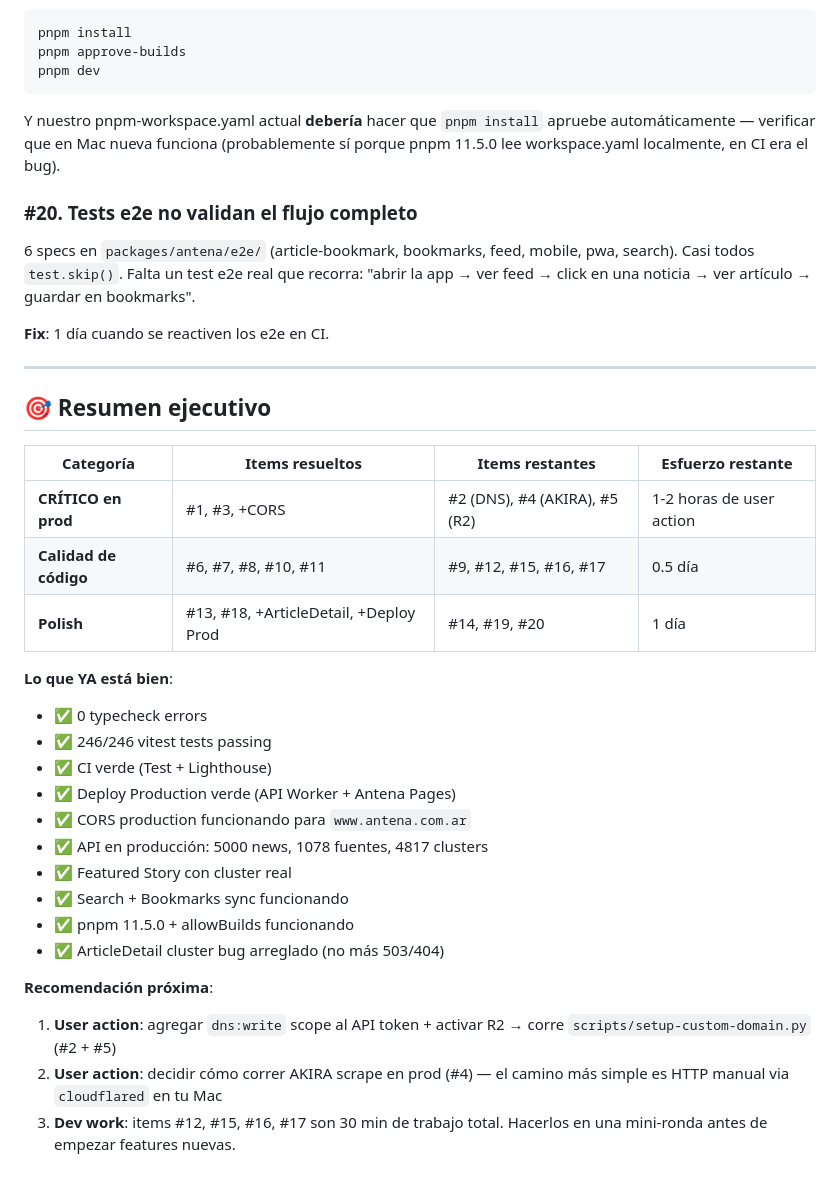
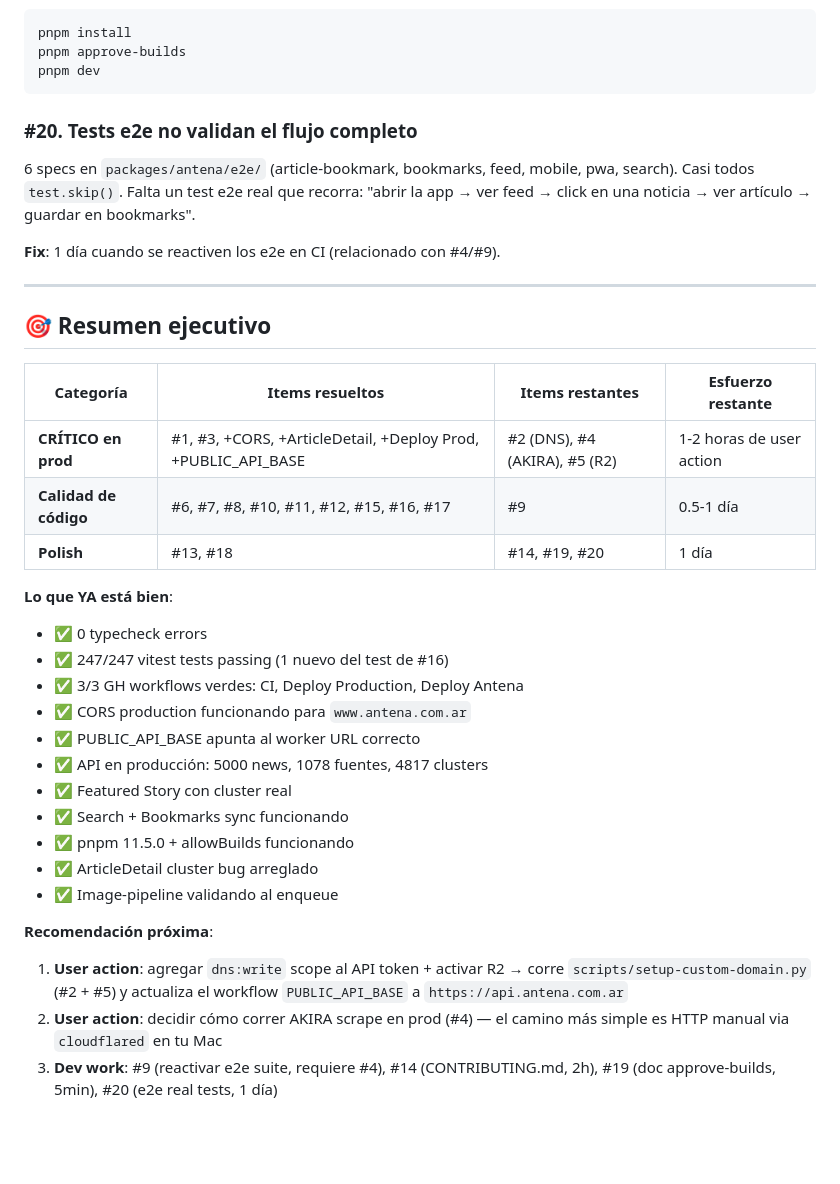
Before and after one commit to miclusty/antena, a Markdown page: TECHNICAL_DEBT.md, the part around one of its changes. GitHub-like rendering; blank space fills up the shorter version.

````diff
--- a/TECHNICAL_DEBT.md
+++ b/TECHNICAL_DEBT.md
@@ -107,12 +88,11 @@ pnpm install
 pnpm approve-builds
 pnpm dev
 ```
-Y nuestro pnpm-workspace.yaml actual **debería** hacer que `pnpm install` apruebe automáticamente — verificar que en Mac nueva funciona (probablemente sí porque pnpm 11.5.0 lee workspace.yaml localmente, en CI era el bug).
 
 ### #20. Tests e2e no validan el flujo completo
 6 specs en `packages/antena/e2e/` (article-bookmark, bookmarks, feed, mobile, pwa, search). Casi todos `test.skip()`. Falta un test e2e real que recorra: "abrir la app → ver feed → click en una noticia → ver artículo → guardar en bookmarks".
 
-**Fix**: 1 día cuando se reactiven los e2e en CI.
+**Fix**: 1 día cuando se reactiven los e2e en CI (relacionado con #4/#9).
 
 ---
 
@@ -120,23 +100,24 @@ Y nuestro pnpm-workspace.yaml actual **debería** hacer que `pnpm install` aprue
 
 | Categoría | Items resueltos | Items restantes | Esfuerzo restante |
 |---|---|---|---|
-| **CRÍTICO en prod** | #1, #3, +CORS | #2 (DNS), #4 (AKIRA), #5 (R2) | 1-2 horas de user action |
-| **Calidad de código** | #6, #7, #8, #10, #11 | #9, #12, #15, #16, #17 | 0.5 día |
-| **Polish** | #13, #18, +ArticleDetail, +Deploy Prod | #14, #19, #20 | 1 día |
+| **CRÍTICO en prod** | #1, #3, +CORS, +ArticleDetail, +Deploy Prod, +PUBLIC_API_BASE | #2 (DNS), #4 (AKIRA), #5 (R2) | 1-2 horas de user action |
+| **Calidad de código** | #6, #7, #8, #10, #11, #12, #15, #16, #17 | #9 | 0.5-1 día |
+| **Polish** | #13, #18 | #14, #19, #20 | 1 día |
 
 **Lo que YA está bien**:
 - ✅ 0 typecheck errors
-- ✅ 246/246 vitest tests passing
-- ✅ CI verde (Test + Lighthouse)
-- ✅ Deploy Production verde (API Worker + Antena Pages)
+- ✅ 247/247 vitest tests passing (1 nuevo del test de #16)
+- ✅ 3/3 GH workflows verdes: CI, Deploy Production, Deploy Antena
 - ✅ CORS production funcionando para `www.antena.com.ar`
+- ✅ PUBLIC_API_BASE apunta al worker URL correcto
 - ✅ API en producción: 5000 news, 1078 fuentes, 4817 clusters
 - ✅ Featured Story con cluster real
 - ✅ Search + Bookmarks sync funcionando
 - ✅ pnpm 11.5.0 + allowBuilds funcionando
-- ✅ ArticleDetail cluster bug arreglado (no más 503/404)
+- ✅ ArticleDetail cluster bug arreglado
+- ✅ Image-pipeline validando al enqueue
 
 **Recomendación próxima**:
-1. **User action**: agregar `dns:write` scope al API token + activar R2 → corre `scripts/setup-custom-domain.py` (#2 + #5)
+1. **User action**: agregar `dns:write` scope al API token + activar R2 → corre `scripts/setup-custom-domain.py` (#2 + #5) y actualiza el workflow `PUBLIC_API_BASE` a `https://api.antena.com.ar`
 2. **User action**: decidir cómo correr AKIRA scrape en prod (#4) — el camino más simple es HTTP manual via `cloudflared` en tu Mac
-3. **Dev work**: items #12, #15, #16, #17 son 30 min de trabajo total. Hacerlos en una mini-ronda antes de empezar features nuevas.
+3. **Dev work**: #9 (reactivar e2e suite, requiere #4), #14 (CONTRIBUTING.md, 2h), #19 (doc approve-builds, 5min), #20 (e2e real tests, 1 día)
````
Also changed, not shown: other parts of TECHNICAL_DEBT.md (+33 -52 lines).
